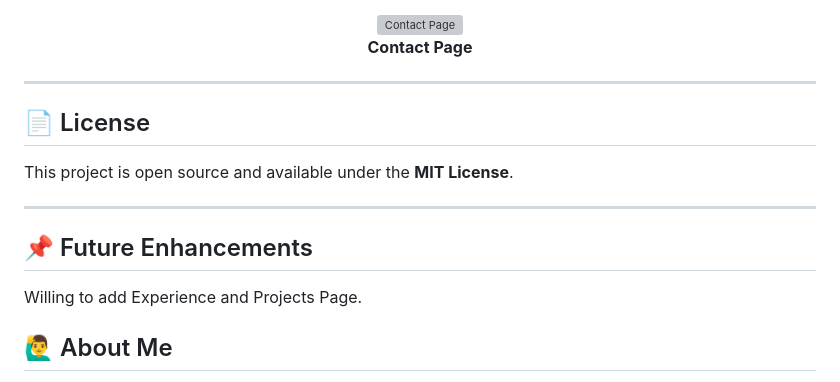
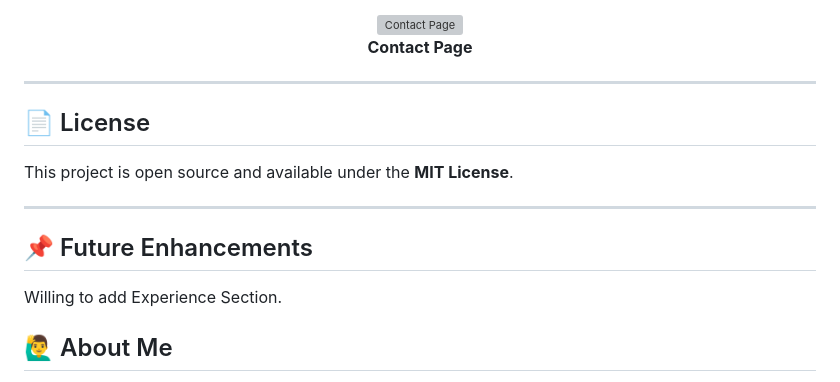
Before and after one commit to junaidahmadshaik/Personal-Portfolio-Website, a Markdown page: README.md, the part around the change printed below. Drawn GitHub-style; grey boxes are pictures that could not be loaded.

```diff
--- a/README.md
+++ b/README.md
@@ -108,7 +111,7 @@ This project is open source and available under the **MIT License**.
 
 ## 📌 Future Enhancements
 
-Willing to add Experience and Projects Page.
+Willing to add Experience Section.
 
 ## 🙋‍♂️ About Me
 
```
Also changed, not shown: other parts of README.md (+7 -4 lines).
